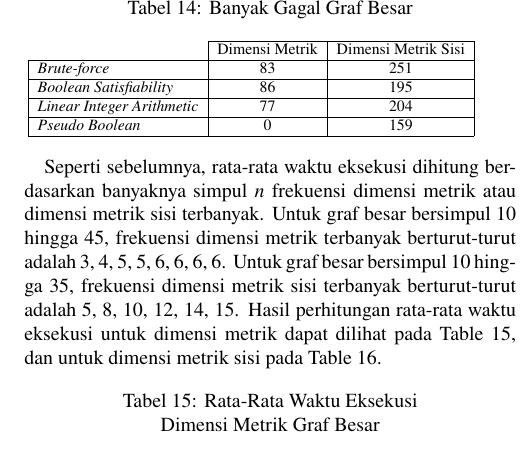
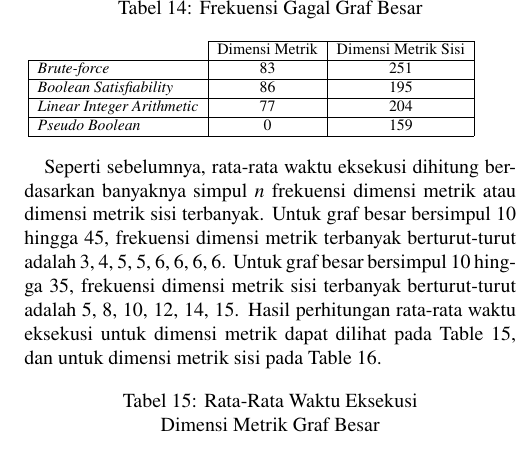
Before and after one commit to wijayarakhmat98/tugas-akhir, a LaTeX document (article.tex, which reads result/freq-fail-large.tex): part of one column of page 10 of 12, cut so that both start at the same text. Compiled offline with pdfLaTeX.

Commit message:
Change failed large graph table caption

```diff
--- a/result/freq-fail-large.tex
+++ b/result/freq-fail-large.tex
@@ -1,6 +1,6 @@
 \begin{minipage}[\minipagealign]{\minipagewidth}
 	\centering
-	\captionof{table}{\centering Banyak Gagal Graf Besar}
+	\captionof{table}{\centering Frekuensi Gagal Graf Besar}
 	\resizetofit{
 		\begin{tabular}{l|c|c|ll}
 			\cline{2-3} & \multicolumn{1}{r|}{Dimensi Metrik} & \multicolumn{1}{r|}{Dimensi Metrik Sisi} & & \\ \cline{1-3} \multicolumn{1}{|l|}{\foreign{Brute-force}} & 83 & 251 & & \\ \cline{1-3} \multicolumn{1}{|l|}{\foreign{Boolean Satisfiability}} & 86 & 195 & & \\ \cline{1-3} \multicolumn{1}{|l|}{\foreign{Linear Integer Arithmetic}} & 77 & 204 & & \\ \cline{1-3} \multicolumn{1}{|l|}{\foreign{Pseudo Boolean}} & 0 & 159 & & \\ \cline{1-3}
```
